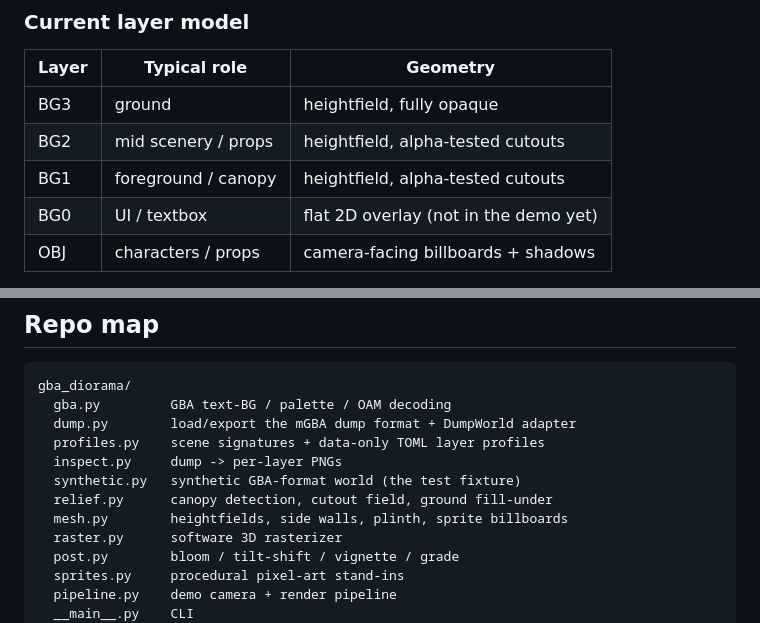
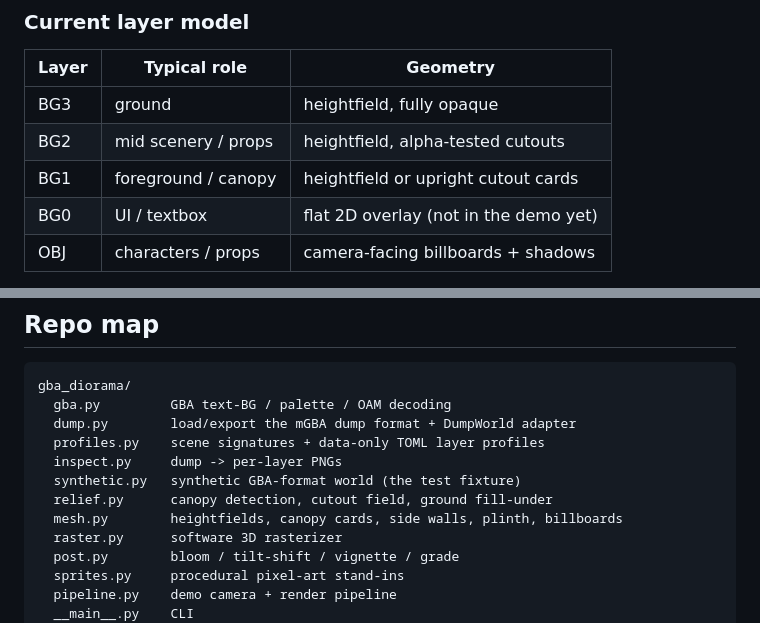
Before and after one commit to g1gowda123/gba-diorama, a Markdown page: README.md, 2 parts joined by grey strips. Rendered like a GitHub page.

```diff
--- a/README.md
+++ b/README.md
@@ -145,7 +145,7 @@ GBA tilemaps into a 0x18000-byte VRAM buffer and decodes them back through
 |---|---|---|
 | BG3 | ground | heightfield, fully opaque |
 | BG2 | mid scenery / props | heightfield, alpha-tested cutouts |
-| BG1 | foreground / canopy | heightfield, alpha-tested cutouts |
+| BG1 | foreground / canopy | heightfield or upright cutout cards |
 | BG0 | UI / textbox | flat 2D overlay (not in the demo yet) |
 | OBJ | characters / props | camera-facing billboards + shadows |
 
@@ -240,7 +242,7 @@ gba_diorama/
   inspect.py     dump -> per-layer PNGs
   synthetic.py   synthetic GBA-format world (the test fixture)
   relief.py      canopy detection, cutout field, ground fill-under
-  mesh.py        heightfields, side walls, plinth, sprite billboards
+  mesh.py        heightfields, canopy cards, side walls, plinth, billboards
   raster.py      software 3D rasterizer
   post.py        bloom / tilt-shift / vignette / grade
   sprites.py     procedural pixel-art stand-ins
```
Also changed, not shown: other parts of README.md (+16 -14 lines), AGENTS.md (+15 -13 lines), docs/DESIGN.md (+17 -14 lines), docs/images/emerald-route101.png, 7 other files.
